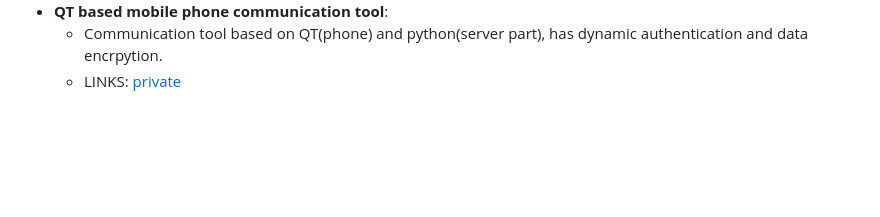
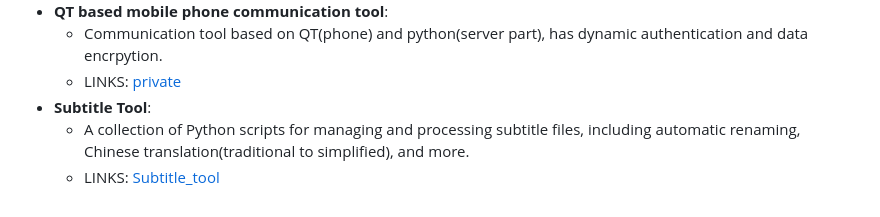
Before and after one commit to HungryNeko/HungryNeko, a Markdown page: README.md, the part around the change. Rendered like a GitHub page; blank space fills up the shorter version.

```diff
--- a/README.md
+++ b/README.md
@@ -49,3 +49,6 @@
 - **QT based mobile phone communication tool**:
   - Communication tool based on QT(phone) and python(server part), has dynamic authentication and data encrpytion.
   - LINKS: [private](https://github.com/HungryNeko/mobile-computing-project/settings/security_analysis)
+- **Subtitle Tool**:
+  - A collection of Python scripts for managing and processing subtitle files, including automatic renaming, Chinese translation(traditional to simplified), and more.
+  - LINKS: [Subtitle_tool](https://github.com/HungryNeko/Subtitle_tool)
```
